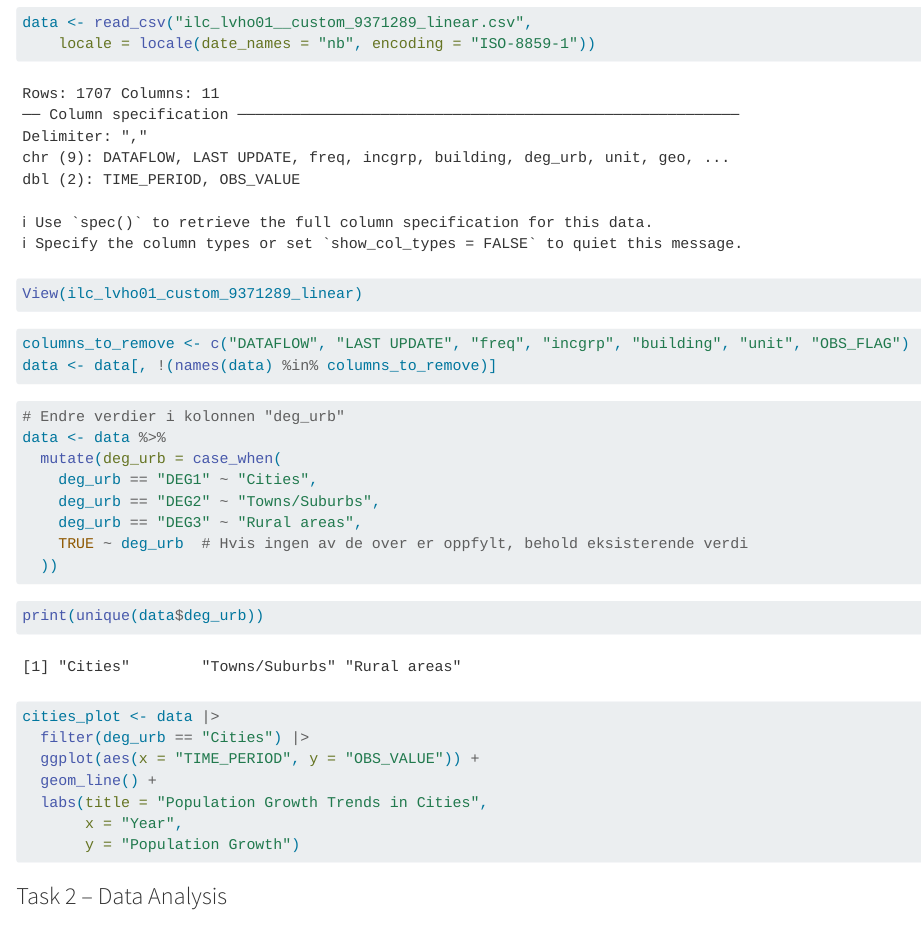
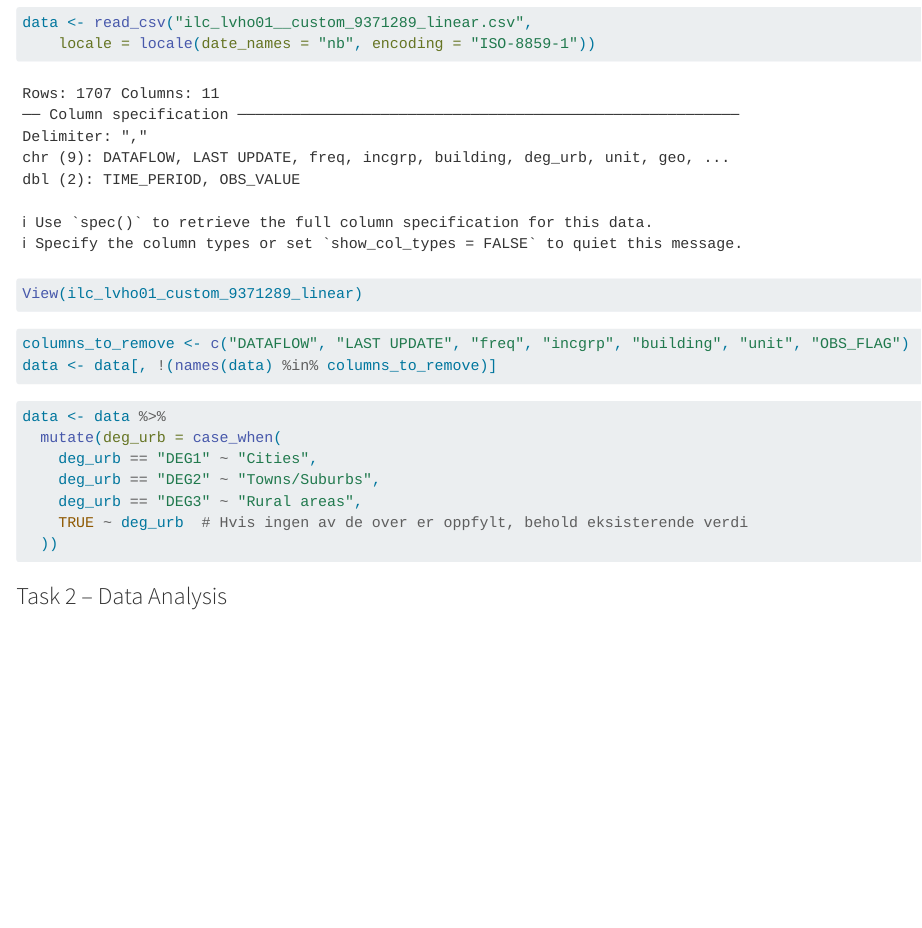
Before and after one commit to hannabjerkreim/msb106_assignment, a Quarto document (msb106_assignment.qmd): the page in a window 1100 px wide, from 640 px down. Rendered offline with R 4.5, knitr and Pandoc in place of Quarto, with nearby package versions.

Commit message:
Endret småting

````diff
--- a/msb106_assignment.qmd
+++ b/msb106_assignment.qmd
@@ -42,7 +42,6 @@ data <- data[, !(names(data) %in% columns_to_remove)]
 ```
 
 ```{r}
-# Endre verdier i kolonnen "deg_urb"
 data <- data %>%
   mutate(deg_urb = case_when(
     deg_urb == "DEG1" ~ "Cities",
@@ -50,20 +49,6 @@ data <- data %>%
     deg_urb == "DEG3" ~ "Rural areas",
     TRUE ~ deg_urb  # Hvis ingen av de over er oppfylt, behold eksisterende verdi
   ))
-```
-
-```{r}
-print(unique(data$deg_urb))
-```
-
-```{r}
-cities_plot <- data |>
-  filter(deg_urb == "Cities") |>
-  ggplot(aes(x = "TIME_PERIOD", y = "OBS_VALUE")) +
-  geom_line() +
-  labs(title = "Population Growth Trends in Cities",
-       x = "Year",
-       y = "Population Growth")
 ```
 
 ### Task 2 -- Data Analysis
````
